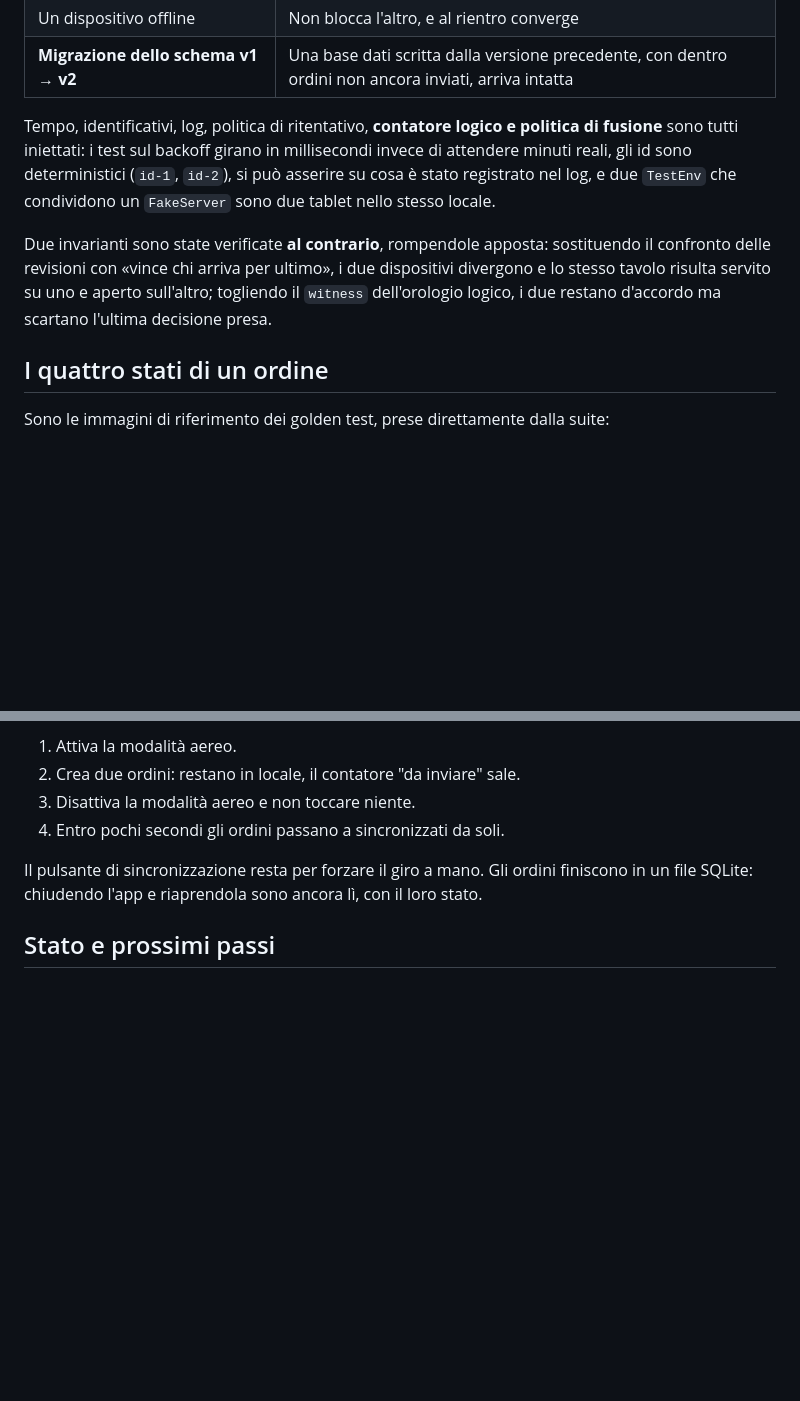
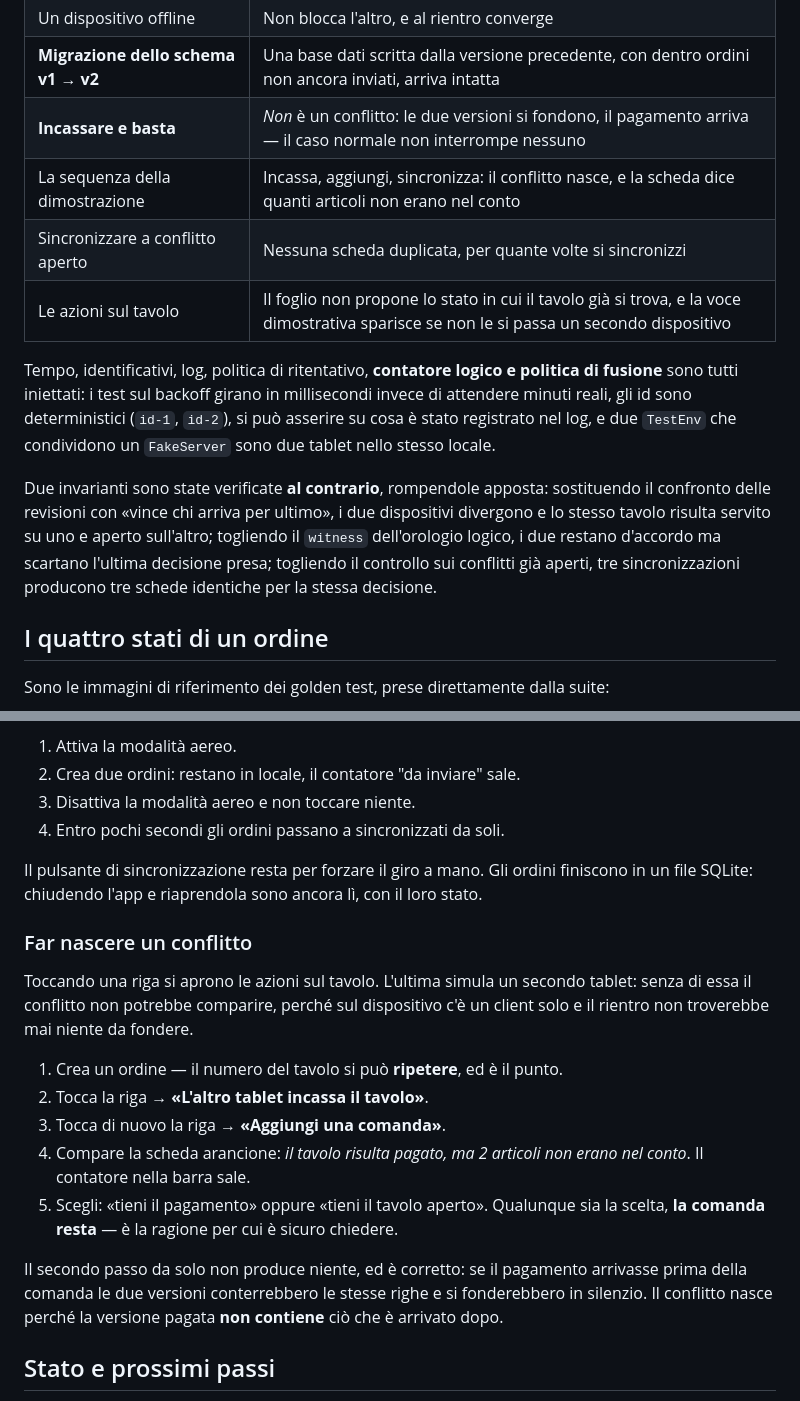
Before and after one commit to zanzaro-mirco/pos_sync, a Markdown page: README.md, 2 parts joined by grey strips. Rendered like a GitHub page; blank space fills up the shorter version.

```diff
--- a/README.md
+++ b/README.md
@@ -165,6 +165,10 @@ I test coprono i casi che contano, non le righe facili:
 | Qualunque delle due scelte | Nessuna riga sparisce — è la ragione per cui è sicuro chiedere |
 | Un dispositivo offline | Non blocca l'altro, e al rientro converge |
 | **Migrazione dello schema v1 → v2** | Una base dati scritta dalla versione precedente, con dentro ordini non ancora inviati, arriva intatta |
+| **Incassare e basta** | *Non* è un conflitto: le due versioni si fondono, il pagamento arriva — il caso normale non interrompe nessuno |
+| La sequenza della dimostrazione | Incassa, aggiungi, sincronizza: il conflitto nasce, e la scheda dice quanti articoli non erano nel conto |
+| Sincronizzare a conflitto aperto | Nessuna scheda duplicata, per quante volte si sincronizzi |
+| Le azioni sul tavolo | Il foglio non propone lo stato in cui il tavolo già si trova, e la voce dimostrativa sparisce se non le si passa un secondo dispositivo |
 
 Tempo, identificativi, log, politica di ritentativo, **contatore logico e politica di
 fusione** sono tutti iniettati: i test sul backoff girano in millisecondi invece di
@@ -175,7 +179,9 @@ tablet nello stesso locale.
 Due invarianti sono state verificate **al contrario**, rompendole apposta: sostituendo il
 confronto delle revisioni con «vince chi arriva per ultimo», i due dispositivi divergono e
 lo stesso tavolo risulta servito su uno e aperto sull'altro; togliendo il `witness`
-dell'orologio logico, i due restano d'accordo ma scartano l'ultima decisione presa.
+dell'orologio logico, i due restano d'accordo ma scartano l'ultima decisione presa;
+togliendo il controllo sui conflitti già aperti, tre sincronizzazioni producono tre schede
+identiche per la stessa decisione.
 
 ## I quattro stati di un ordine
 
@@ -214,6 +220,24 @@ del dispositivo**. Il giro completo si prova così:
 Il pulsante di sincronizzazione resta per forzare il giro a mano. Gli ordini finiscono in un
 file SQLite: chiudendo l'app e riaprendola sono ancora lì, con il loro stato.
 
+### Far nascere un conflitto
+
+Toccando una riga si aprono le azioni sul tavolo. L'ultima simula un secondo tablet: senza
+di essa il conflitto non potrebbe comparire, perché sul dispositivo c'è un client solo e il
+rientro non troverebbe mai niente da fondere.
+
+1. Crea un ordine — il numero del tavolo si può **ripetere**, ed è il punto.
+2. Tocca la riga → **«L'altro tablet incassa il tavolo»**.
+3. Tocca di nuovo la riga → **«Aggiungi una comanda»**.
+4. Compare la scheda arancione: *il tavolo risulta pagato, ma 2 articoli non erano nel
+   conto*. Il contatore nella barra sale.
+5. Scegli: «tieni il pagamento» oppure «tieni il tavolo aperto». Qualunque sia la scelta,
+   **la comanda resta** — è la ragione per cui è sicuro chiedere.
+
+Il secondo passo da solo non produce niente, ed è corretto: se il pagamento arrivasse prima
+della comanda le due versioni conterrebbero le stesse righe e si fonderebbero in silenzio.
+Il conflitto nasce perché la versione pagata **non contiene** ciò che è arrivato dopo.
+
 ## Stato e prossimi passi
 
 La logica di sincronizzazione è completa e testata, i dati sopravvivono alla chiusura
```
Also changed, not shown: ARCHITECTURE.md (+45 -0 lines).
